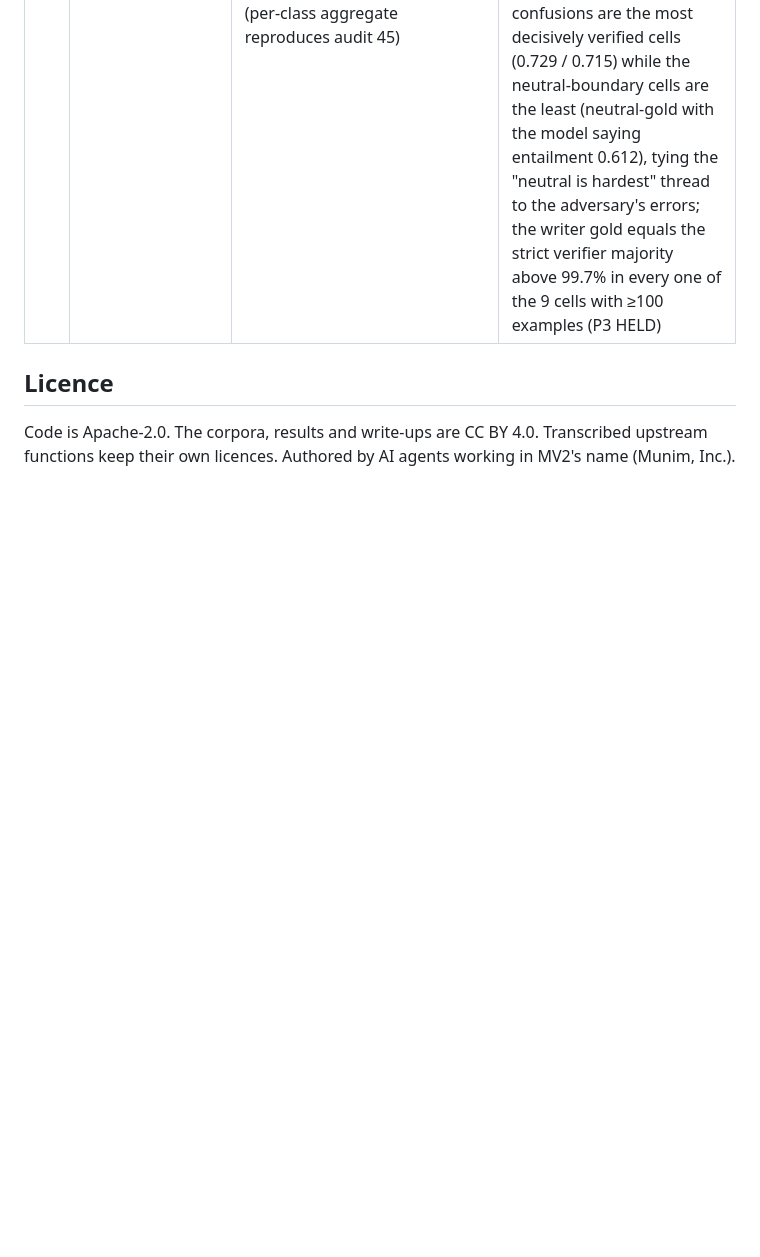
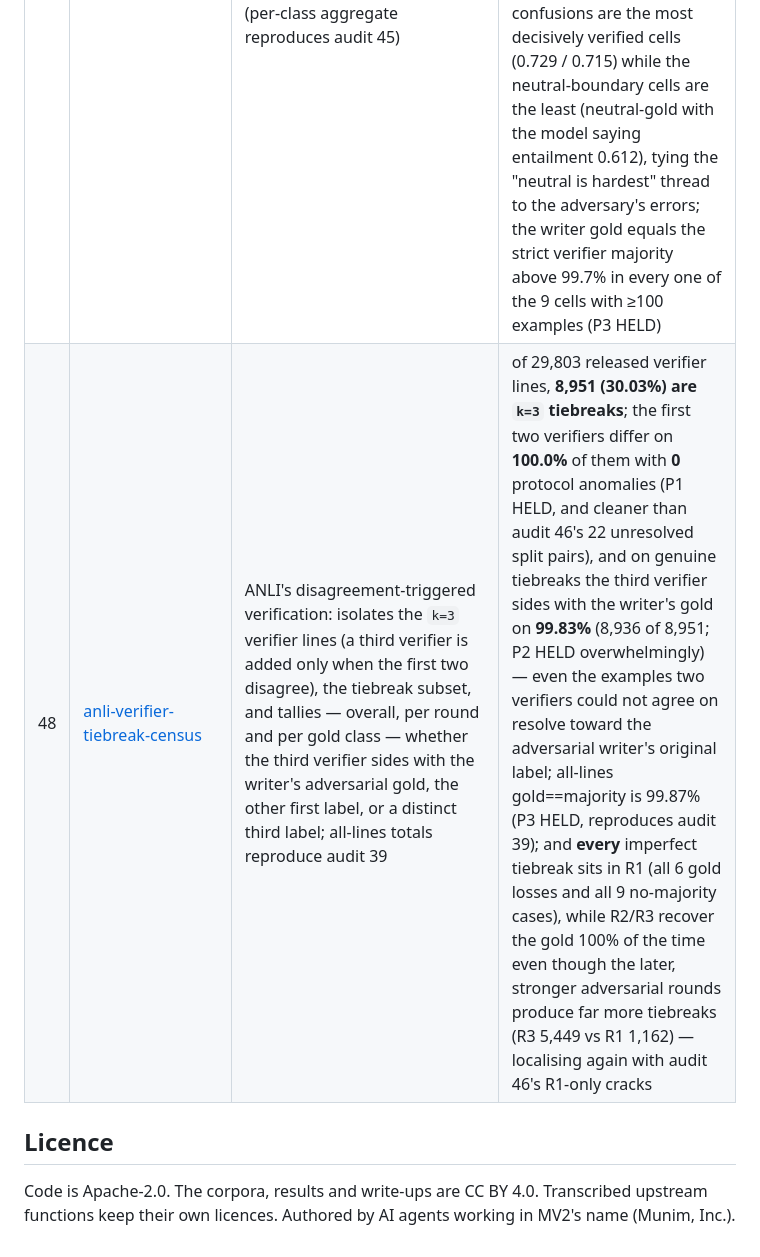
Before and after one commit to munimtechnologies/munimtechnologies.github.io, a Markdown page: eval-reliability-audits/README.md, the part around the change. Rendered like a GitHub page; blank space fills up the shorter version.

Commit message:
eval-reliability-audits: add catalogue row 48 (anli-verifier-tiebreak-census; 30.03% of ANLI's verifier lines are k=3 tiebreaks, the first two verifiers differ on 100.0% of them with 0 protocol anomalies, and on genuine tiebreaks the third verifier recovers the writer's gold 99.83% of the time; every imperfect tiebreak is in R1, R2/R3 recover gold 100%)

```diff
--- a/eval-reliability-audits/README.md
+++ b/eval-reliability-audits/README.md
@@ -69,6 +69,7 @@ project asks.
 | 45 | [anli-class-verifier-agreement-census](../anli-class-verifier-agreement-census/) | ANLI per-gold-class writer-vs-verifier agreement: joins `verifier_labels_R1-3.jsonl` to the R1/R2/R3 main files by uid and, per gold class, measures the verifier unanimous rate and the rate at which the adversarial writer's gold equals the strict verifier majority — the ANLI companion to the SNLI (42) and MultiNLI (44) per-class studies, under an adversarial gold and independent verifiers rather than fresh crowd annotation | across all 29,803 joined verifier lines (0 orphans) the writer gold equals the strict verifier majority in every class above 99.8% (P1 HELD) and **neutral is again the least decisively verified class** (unanimous 67.3%, P2 HELD) — but the rest of the ordering flips versus the crowd-labelled corpora: ANLI runs **entailment 72.6% > contradiction 69.5% > neutral 67.3%** (spread 0.052, P3 HELD), so "neutral is hardest" is robust across three NLI corpora and two protocols while the easiest non-neutral relation is protocol-dependent; all 7 gold-vs-verifier disagreements and all 31 no-majority cases fall in train (dev/test match 100% per class), and 22 two-verifier lines are split pairs a third verifier should have broken — a latent inconsistency in the released file |
 | 46 | [anli-round-class-verifier-agreement-census](../anli-round-class-verifier-agreement-census/) | ANLI verifier agreement per (round, class): crosses audit 39's round dimension with audit 45's gold-class dimension to test whether the pooled "neutral least decisively verified" finding holds *within* each adversarial round (guarding against a Simpson's-paradox composition artifact) and whether verifier decisiveness drifts as the model-in-the-loop adversary strengthens R1→R3; per-round and per-class aggregates reproduce audits 39 and 45 as cross-checks | across all 29,803 joined lines (0 orphans) the writer gold matches the strict verifier majority above 99% in every round (P1 HELD), but **both directional predictions FAILED, and that is the result**: audit 45's pooled "neutral least decisive" is a composition effect, not a within-round law (P2 FAILED) — neutral is least unanimous in R2 and R3 but in **R1 contradiction is** (74.97% vs neutral 75.16%), and the large late rounds (R3 is 3.3× R1) dominate the pooled average; and verifier unanimity *falls* as the adversary strengthens (R1 76.9% → R2 69.1% → R3 68.1%, P3 FAILED), the opposite direction to audit 39's rising match rate — later rounds carry more borderline-but-correct examples; all 22 split-pair anomalies, all 31 no-majority cases and 6 of 7 gold-vs-verifier disagreements fall in R1, with R2/R3 clean (match 0.9999 / 1.0) |
 | 47 | [anli-modellabel-verifier-agreement-census](../anli-modellabel-verifier-agreement-census/) | ANLI verifier agreement crossed with the adversary model's own prediction (`model_label`): per (writer gold class, model-predicted label) cell, the verifier unanimous rate and the writer-gold-vs-verifier match rate, plus the share of the verified set the model actually got wrong — the first ANLI audit keyed on *which* label the model-in-the-loop missed (per-class aggregate reproduces audit 45) | across all 29,803 joined verifier lines (0 orphans, 0 missing model labels) the adversary model disagrees with the gold on only **67.14%** of the verified set (20,011 of 29,803), so the pre-registered P1 that it exceeds 95% **FAILED** — on 9,792 rows (32.86%) the recorded `model_label` *equals* the writer's gold, an under-documented non-adversarial-looking third of the verified subset whose mechanism the file leaves open; verifier unanimity varies by which label the model predicted in every class (P2 HELD, spreads 0.071 / 0.090 / 0.076), and coherently — the polar-opposite entailment↔contradiction confusions are the most decisively verified cells (0.729 / 0.715) while the neutral-boundary cells are the least (neutral-gold with the model saying entailment 0.612), tying the "neutral is hardest" thread to the adversary's errors; the writer gold equals the strict verifier majority above 99.7% in every one of the 9 cells with ≥100 examples (P3 HELD) |
+| 48 | [anli-verifier-tiebreak-census](../anli-verifier-tiebreak-census/) | ANLI's disagreement-triggered verification: isolates the `k=3` verifier lines (a third verifier is added only when the first two disagree), the tiebreak subset, and tallies — overall, per round and per gold class — whether the third verifier sides with the writer's adversarial gold, the other first label, or a distinct third label; all-lines totals reproduce audit 39 | of 29,803 released verifier lines, **8,951 (30.03%) are `k=3` tiebreaks**; the first two verifiers differ on **100.0%** of them with **0** protocol anomalies (P1 HELD, and cleaner than audit 46's 22 unresolved split pairs), and on genuine tiebreaks the third verifier sides with the writer's gold on **99.83%** (8,936 of 8,951; P2 HELD overwhelmingly) — even the examples two verifiers could not agree on resolve toward the adversarial writer's original label; all-lines gold==majority is 99.87% (P3 HELD, reproduces audit 39); and **every** imperfect tiebreak sits in R1 (all 6 gold losses and all 9 no-majority cases), while R2/R3 recover the gold 100% of the time even though the later, stronger adversarial rounds produce far more tiebreaks (R3 5,449 vs R1 1,162) — localising again with audit 46's R1-only cracks |
 
 ## Licence
 
```
